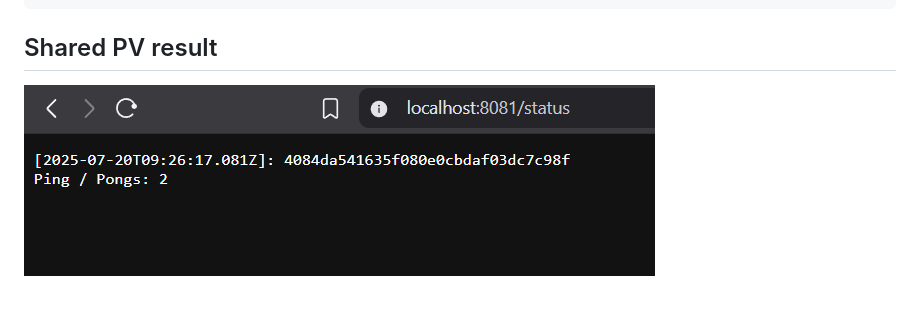
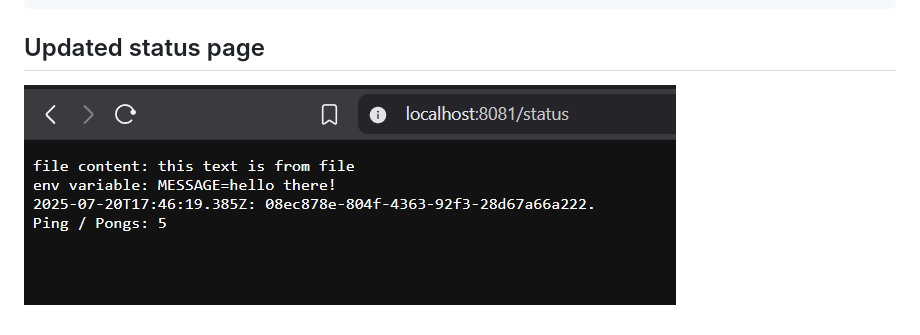
Before and after one commit to OzturkVedat/KubernetesSubmissions, a Markdown page: log_output/README.md, the part around the change. GitHub-like rendering; pictures changed too: log_output/docs/env_var_browser.png (added).

Commit message:
env_var added to log-output

````diff
--- a/log_output/README.md
+++ b/log_output/README.md
@@ -53,6 +53,6 @@ Service forwards request to pod on port 3000
 Node.js app returns JSON
 ```
 
-## Shared PV result
+## Updated status page
 
-![PV result ss](docs/pv.png)
+![Updated ss](docs/env_var_browser.png)
````
Also changed, not shown: README.md (+2 -0 lines), 3 other files.
